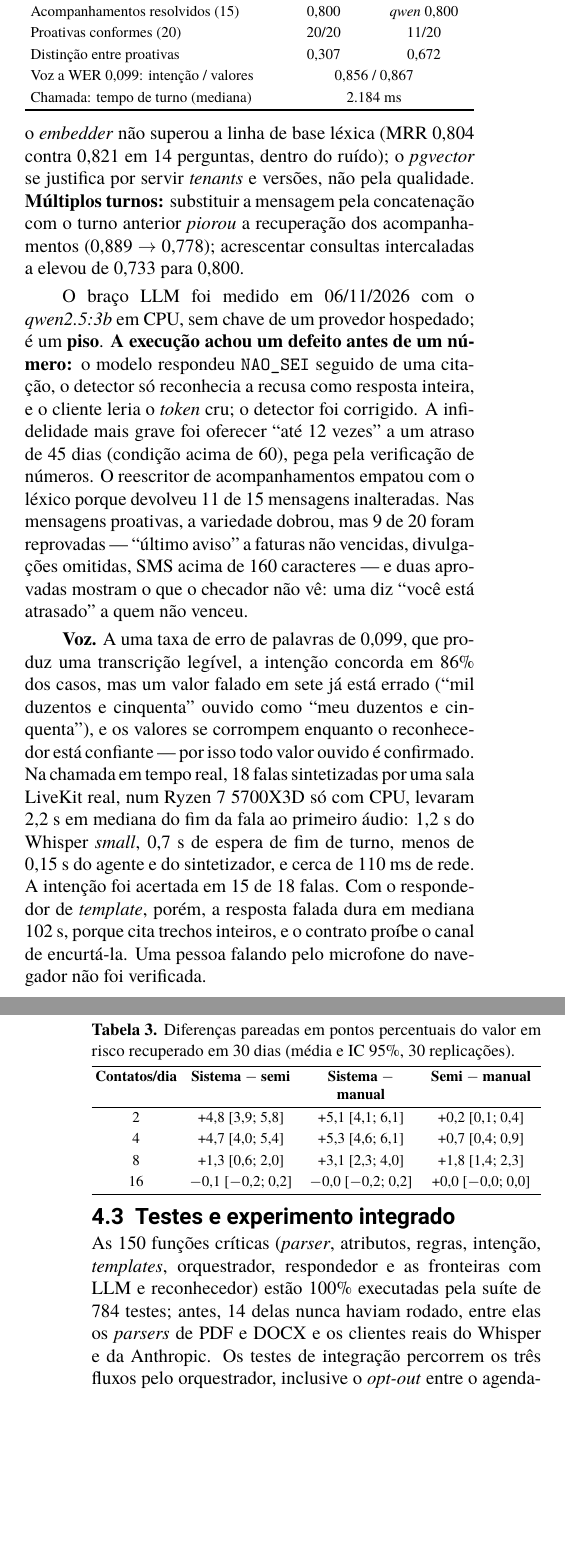
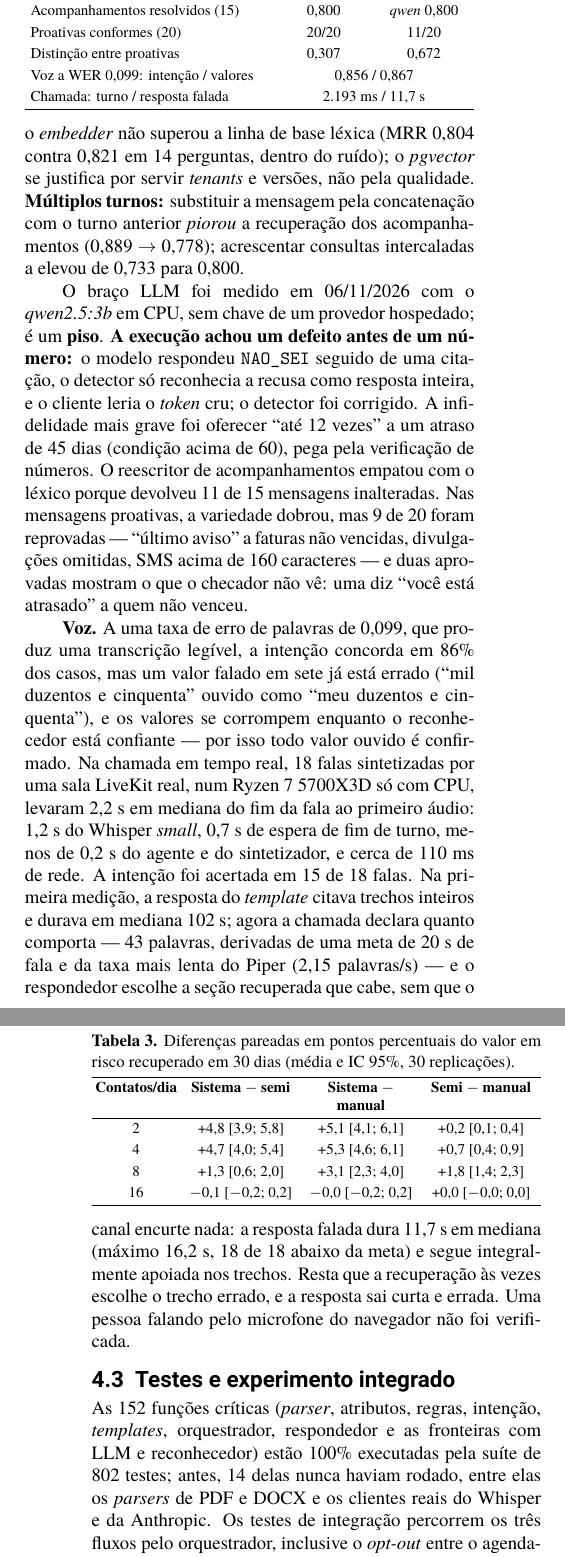
Before and after one commit to gabrielforster/tcc, a LaTeX document (article/main.tex): two parts of the columns of pages 3 and 4 of 7, joined at a grey line, cut so that both start at the same text, the shorter picture padded with empty space. Compiled offline with XeLaTeX.

Commit message:
docs: report the voice call's spoken replies cut for the ear
The call now declares a 43-word budget, derived from a 20 s target and Piper's slowest
rate, and the responder honours it without the channel shortening anything: spoken
replies run a median 11.7 s (max 16.2 s, 18 of 18 under target) instead of 102 s, still
fully supported by the retrieved passages. The abstracts, results, discussion and
conclusion stop calling the call unusable; P6 stays partial for no barge-in, no telephony
and an unverified microphone path. Turn time 2,193 ms; suite counts 802 tests and 152
critical functions. The body is still 4 pages.

Co-Authored-By: Claude Opus 5.5 <noreply@anthropic.com>

```diff
--- a/article/main.tex
+++ b/article/main.tex
@@ -239,17 +239,17 @@ Acompanhamentos resolvidos (15) & 0,800 & \textit{qwen} 0,800 \\
 Proativas conformes (20) & 20/20 & 11/20 \\
 Distinção entre proativas & 0,307 & 0,672 \\
 Voz a WER 0,099: intenção / valores & \SetCell[c=2]{c} 0,856 / 0,867 &  \\
-Chamada: tempo de turno (mediana) & \SetCell[c=2]{c} 2.184~ms &  \\
+Chamada: turno / resposta falada & \SetCell[c=2]{c} 2.193~ms / 11,7~s &  \\
 \end{tblr}
 \end{table}
 
-\textbf{Voz.} A uma taxa de erro de palavras de 0,099, que produz uma transcrição legível, a intenção concorda em 86\% dos casos, mas um valor falado em sete já está errado (``mil duzentos e cinquenta'' ouvido como ``meu duzentos e cinquenta''), e os valores se corrompem enquanto o reconhecedor está confiante --- por isso todo valor ouvido é confirmado. Na chamada em tempo real, 18 falas sintetizadas por uma sala LiveKit real, num Ryzen 7 5700X3D só com CPU, levaram 2,2~s em mediana do fim da fala ao primeiro áudio: 1,2~s do Whisper \textit{small}, 0,7~s de espera de fim de turno, menos de 0,15~s do agente e do sintetizador, e cerca de 110~ms de rede. A intenção foi acertada em 15 de 18 falas. %% VOZ-DURACAO: no corpo, só a frase seguinte carrega a duração da resposta falada.
-Com o respondedor de \textit{template}, porém, a resposta falada dura em mediana 102~s, porque cita trechos inteiros, e o contrato proíbe o canal de encurtá-la. Uma pessoa falando pelo microfone do navegador não foi verificada.
+\textbf{Voz.} A uma taxa de erro de palavras de 0,099, que produz uma transcrição legível, a intenção concorda em 86\% dos casos, mas um valor falado em sete já está errado (``mil duzentos e cinquenta'' ouvido como ``meu duzentos e cinquenta''), e os valores se corrompem enquanto o reconhecedor está confiante --- por isso todo valor ouvido é confirmado. Na chamada em tempo real, 18 falas sintetizadas por uma sala LiveKit real, num Ryzen 7 5700X3D só com CPU, levaram 2,2~s em mediana do fim da fala ao primeiro áudio: 1,2~s do Whisper \textit{small}, 0,7~s de espera de fim de turno, menos de 0,2~s do agente e do sintetizador, e cerca de 110~ms de rede. A intenção foi acertada em 15 de 18 falas. %% VOZ-DURACAO: no corpo, só a frase seguinte carrega a duração da resposta falada.
+Na primeira medição, a resposta do \textit{template} citava trechos inteiros e durava em mediana 102~s; agora a chamada declara quanto comporta --- 43 palavras, derivadas de uma meta de 20~s de fala e da taxa mais lenta do Piper (2,15 palavras/s) --- e o respondedor escolhe a seção recuperada que cabe, sem que o canal encurte nada: a resposta falada dura 11,7~s em mediana (máximo 16,2~s, 18 de 18 abaixo da meta) e segue integralmente apoiada nos trechos. Resta que a recuperação às vezes escolhe o trecho errado, e a resposta sai curta e errada. Uma pessoa falando pelo microfone do navegador não foi verificada.
 
 \subsection{Testes e experimento integrado}
 \label{sec:res-experimento}
 
-As 150 funções críticas (\textit{parser}, atributos, regras, intenção, \textit{templates}, orquestrador, respondedor e as fronteiras com LLM e reconhecedor) estão 100\% executadas pela suíte de 784 testes; antes, 14 delas nunca haviam rodado, entre elas os \textit{parsers} de PDF e DOCX e os clientes reais do Whisper e da Anthropic. Os testes de integração percorrem os três fluxos pelo orquestrador, inclusive o \textit{opt-out} entre o agendamento e a entrega.
+As 152 funções críticas (\textit{parser}, atributos, regras, intenção, \textit{templates}, orquestrador, respondedor e as fronteiras com LLM e reconhecedor) estão 100\% executadas pela suíte de 802 testes; antes, 14 delas nunca haviam rodado, entre elas os \textit{parsers} de PDF e DOCX e os clientes reais do Whisper e da Anthropic. Os testes de integração percorrem os três fluxos pelo orquestrador, inclusive o \textit{opt-out} entre o agendamento e a entrega.
 
 \begin{table}[t]
 \centering
@@ -285,7 +285,7 @@ O experimento (Tabela~\ref{tab:experimento}; 1.500 execuções) produziu cinco r
 
 O resultado metodológico mais útil foi a regra do braço de controle. A primeira medida de fidelidade apontou o \textit{template}, que cita textualmente, como infiel em quase toda pergunta: o cosseno entre uma frase e um trecho longo é pequeno mesmo numa citação exata, e frases introdutórias eram pontuadas como afirmações. Sem um braço que \textit{precisa} pontuar perfeitamente, isso teria entrado nos resultados como alucinação. O mesmo raciocínio revelou que o primeiro \textit{template} de SMS estourava 160 caracteres: o checador estava certo, e o controle errado. O modelo fraco cumpriu papel parecido pelo outro lado, ao produzir a recusa malformada que expôs o detector de \texttt{NAO\_SEI}.
 
-O experimento responde à hipótese de forma mais estreita e mais útil: a predição melhora a \textit{ordem} dos contatos, e a ordem só importa quando a capacidade não alcança todos. A cobrança preventiva não contribuiu sob este modelo de resposta, e a sensibilidade aponta o próximo modelo: prever a \textit{resposta} ao contato (\textit{uplift}), já que os clientes mais arriscados também respondem menos. No braço gerativo, o modelo de 3B confirmou o valor do checador mais do que o do modelo. Na voz, a assimetria do erro virou decisão de projeto --- confiar na intenção transcrita e desconfiar do valor --- e o contrato de canal deslocou o problema da resposta longa para onde ele pertence, o respondedor. Várias medições contrariaram a expectativa registrada antes delas (o \textit{embedder}, a concatenação de contexto, a acurácia como critério), e a lição é sobre avaliação: um \textit{benchmark} que não expressa a falha não mede a correção.
+O experimento responde à hipótese de forma mais estreita e mais útil: a predição melhora a \textit{ordem} dos contatos, e a ordem só importa quando a capacidade não alcança todos. A cobrança preventiva não contribuiu sob este modelo de resposta, e a sensibilidade aponta o próximo modelo: prever a \textit{resposta} ao contato (\textit{uplift}), já que os clientes mais arriscados também respondem menos. No braço gerativo, o modelo de 3B confirmou o valor do checador mais do que o do modelo. Na voz, a assimetria do erro virou decisão de projeto --- confiar na intenção transcrita e desconfiar do valor --- e o contrato de canal deslocou o problema da resposta longa para onde ele pertence: o canal declara um orçamento derivado da fala e o respondedor o cumpre, sem que o canal decida o que o cliente ouve. Várias medições contrariaram a expectativa registrada antes delas (o \textit{embedder}, a concatenação de contexto, a acurácia como critério), e a lição é sobre avaliação: um \textit{benchmark} que não expressa a falha não mede a correção.
 
 \subsection{Limitações}
 \label{sec:limitacoes}
```
Also changed, not shown: article/main.tex (9 more changed lines).
